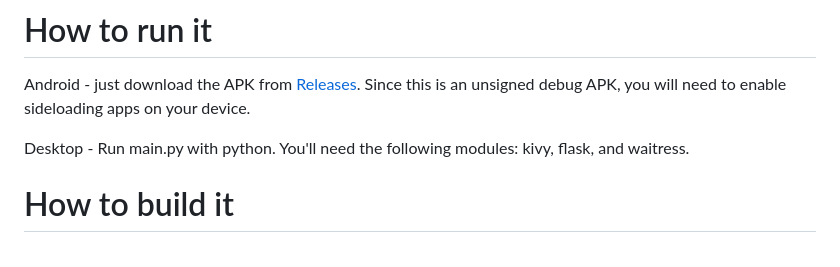
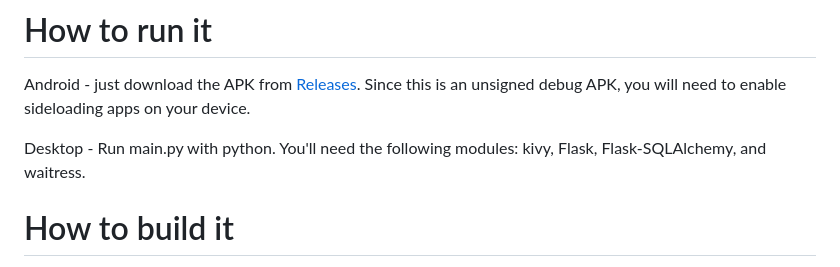
Before and after one commit to AphelionWasTaken/LeafLog, a Markdown page: README.md, the part around the change. Drawn GitHub-style.

```diff
--- a/README.md
+++ b/README.md
@@ -11,7 +11,7 @@ This app runs 100% locally on your Android device or PC. That means no data is c
 # How to run it
 Android - just download the APK from [Releases](https://github.com/AphelionWasTaken/LeafLog/releases/latest). Since this is an unsigned debug APK, you will need to enable sideloading apps on your device.
 
-Desktop - Run main.py with python. You'll need the following modules: kivy, flask, and waitress.
+Desktop - Run main.py with python. You'll need the following modules: kivy, Flask, Flask-SQLAlchemy, and waitress.
 
 # How to build it
 I hope I haven't forgotten anything...
```
